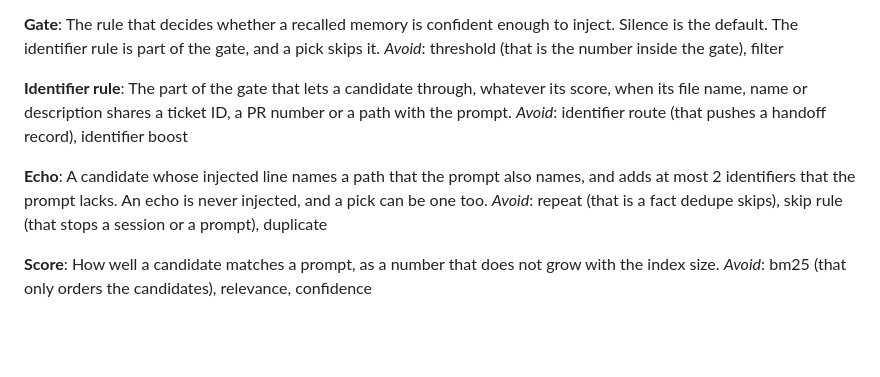
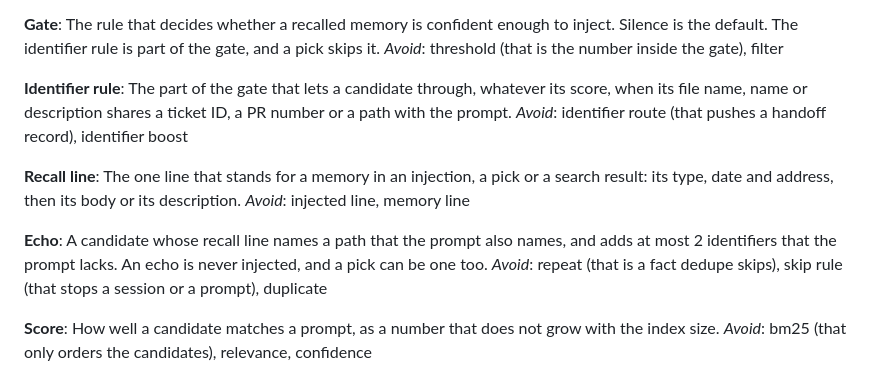
Before and after one commit to rajnandan1/openrecall, a Markdown page: GLOSSARY.md, the part around the change. Drawn GitHub-style; blank space fills up the shorter version.

Commit message:
Add the Recall line term and use it in Echo, for the read path of #37

```diff
--- a/GLOSSARY.md
+++ b/GLOSSARY.md
@@ -174,8 +174,12 @@ _Avoid_: threshold (that is the number inside the gate), filter
 The part of the gate that lets a candidate through, whatever its score, when its file name, name or description shares a ticket ID, a PR number or a path with the prompt.
 _Avoid_: identifier route (that pushes a handoff record), identifier boost
 
+**Recall line**:
+The one line that stands for a memory in an injection, a pick or a search result: its type, date and address, then its body or its description.
+_Avoid_: injected line, memory line
+
 **Echo**:
-A candidate whose injected line names a path that the prompt also names, and adds at most 2 identifiers that the prompt lacks. An echo is never injected, and a pick can be one too.
+A candidate whose recall line names a path that the prompt also names, and adds at most 2 identifiers that the prompt lacks. An echo is never injected, and a pick can be one too.
 _Avoid_: repeat (that is a fact dedupe skips), skip rule (that stops a session or a prompt), duplicate
 
 **Score**:
```
